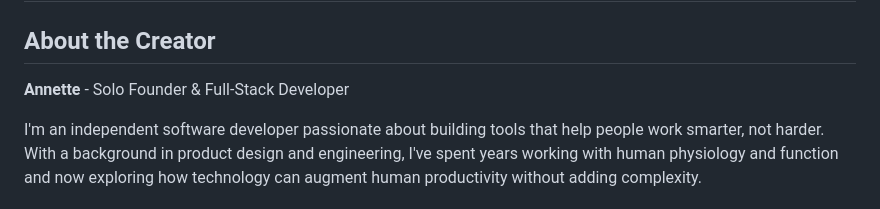
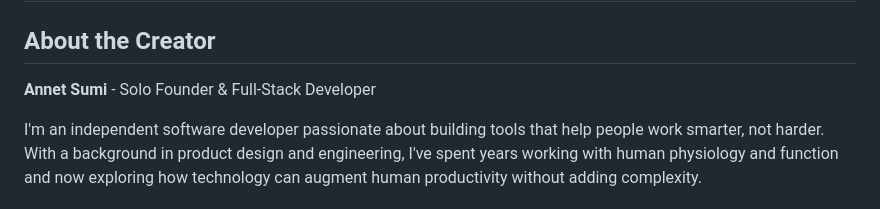
Before and after one commit to Anety5/simon-says-coach, a Markdown page: docs/bio.md, the part around the change. Rendered like a GitHub page.

Commit message:
Update name from Annette to Annet Sumi

```diff
--- a/docs/bio.md
+++ b/docs/bio.md
@@ -2,7 +2,7 @@
 
 ## About the Creator
 
-**Annette** - Solo Founder & Full-Stack Developer
+**Annet Sumi** - Solo Founder & Full-Stack Developer
 
 I'm an independent software developer passionate about building tools that help people work smarter, not harder. With a background in product design and engineering, I've spent years working with human physiology and function and now exploring how technology can augment human productivity without adding complexity.
 
```
